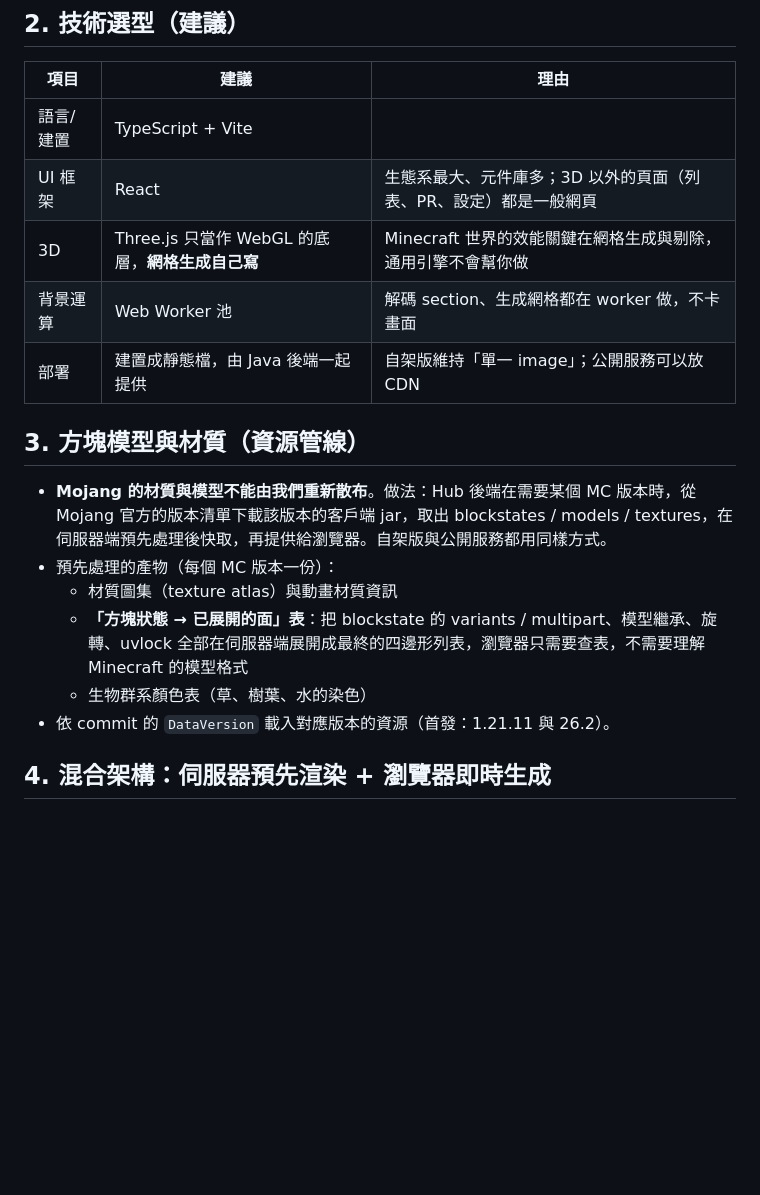
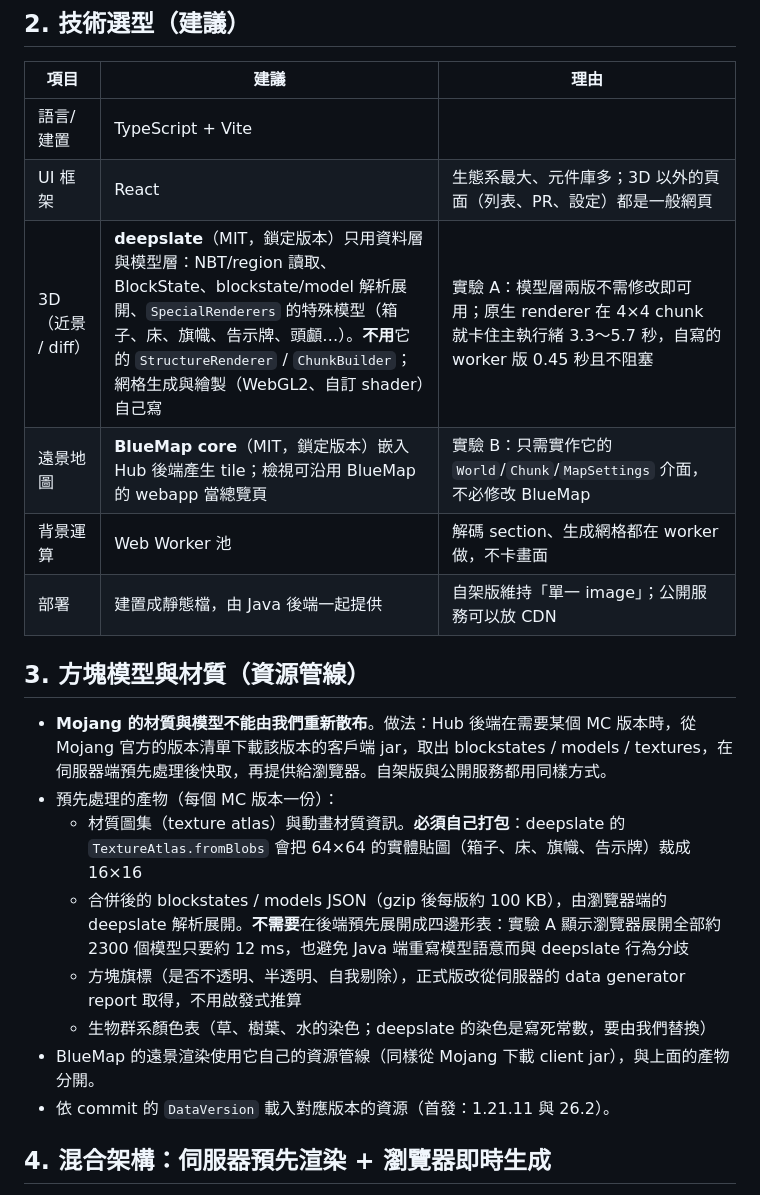
Before and after one commit to twme-ai/WorldGit, a Markdown page: docs/10-web-frontend.md, the part around one of its changes. GitHub-like rendering; blank space fills up the shorter version.

```diff
--- a/docs/10-web-frontend.md
+++ b/docs/10-web-frontend.md
@@ -19,7 +21,8 @@
 |---|---|---|
 | 語言/建置 | TypeScript + Vite | |
 | UI 框架 | React | 生態系最大、元件庫多；3D 以外的頁面（列表、PR、設定）都是一般網頁 |
-| 3D | Three.js 只當作 WebGL 的底層，**網格生成自己寫** | Minecraft 世界的效能關鍵在網格生成與剔除，通用引擎不會幫你做 |
+| 3D（近景 / diff） | **deepslate**（MIT，鎖定版本）只用資料層與模型層：NBT/region 讀取、BlockState、blockstate/model 解析展開、`SpecialRenderers` 的特殊模型（箱子、床、旗幟、告示牌、頭顱…）。**不用**它的 `StructureRenderer` / `ChunkBuilder`；網格生成與繪製（WebGL2、自訂 shader）自己寫 | 實驗 A：模型層兩版不需修改即可用；原生 renderer 在 4×4 chunk 就卡住主執行緒 3.3～5.7 秒，自寫的 worker 版 0.45 秒且不阻塞 |
+| 遠景地圖 | **BlueMap core**（MIT，鎖定版本）嵌入 Hub 後端產生 tile；檢視可沿用 BlueMap 的 webapp 當總覽頁 | 實驗 B：只需實作它的 `World`/`Chunk`/`MapSettings` 介面，不必修改 BlueMap |
 | 背景運算 | Web Worker 池 | 解碼 section、生成網格都在 worker 做，不卡畫面 |
 | 部署 | 建置成靜態檔，由 Java 後端一起提供 | 自架版維持「單一 image」；公開服務可以放 CDN |
 
@@ -27,9 +30,11 @@
 
 - **Mojang 的材質與模型不能由我們重新散布**。做法：Hub 後端在需要某個 MC 版本時，從 Mojang 官方的版本清單下載該版本的客戶端 jar，取出 blockstates / models / textures，在伺服器端預先處理後快取，再提供給瀏覽器。自架版與公開服務都用同樣方式。
 - 預先處理的產物（每個 MC 版本一份）：
-  - 材質圖集（texture atlas）與動畫材質資訊
-  - **「方塊狀態 → 已展開的面」表**：把 blockstate 的 variants / multipart、模型繼承、旋轉、uvlock 全部在伺服器端展開成最終的四邊形列表，瀏覽器只需要查表，不需要理解 Minecraft 的模型格式
-  - 生物群系顏色表（草、樹葉、水的染色）
+  - 材質圖集（texture atlas）與動畫材質資訊。**必須自己打包**：deepslate 的 `TextureAtlas.fromBlobs` 會把 64×64 的實體貼圖（箱子、床、旗幟、告示牌）裁成 16×16
+  - 合併後的 blockstates / models JSON（gzip 後每版約 100 KB），由瀏覽器端的 deepslate 解析展開。**不需要**在後端預先展開成四邊形表：實驗 A 顯示瀏覽器展開全部約 2300 個模型只要約 12 ms，也避免 Java 端重寫模型語意而與 deepslate 行為分歧
+  - 方塊旗標（是否不透明、半透明、自我剔除），正式版改從伺服器的 data generator report 取得，不用啟發式推算
+  - 生物群系顏色表（草、樹葉、水的染色；deepslate 的染色是寫死常數，要由我們替換）
+- BlueMap 的遠景渲染使用它自己的資源管線（同樣從 Mojang 下載 client jar），與上面的產物分開。
 - 依 commit 的 `DataVersion` 載入對應版本的資源（首發：1.21.11 與 26.2）。
 
 ## 4. 混合架構：伺服器預先渲染 + 瀏覽器即時生成
```
Also changed, not shown: other parts of docs/10-web-frontend.md (+21 -8 lines), docs/09-roadmap-open-questions.md (+4 -4 lines).
